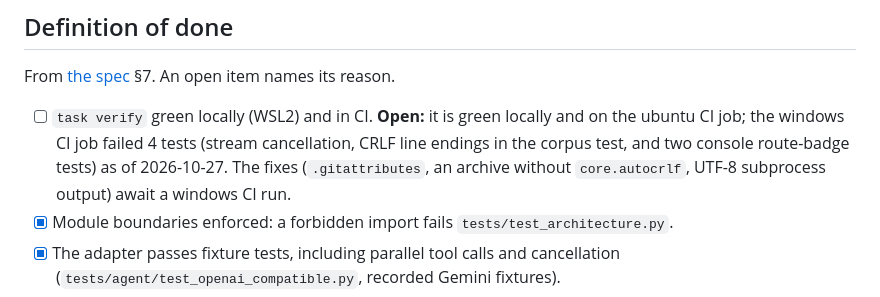
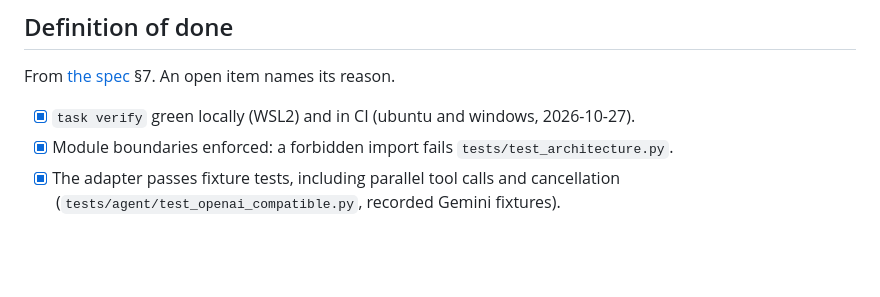
Before and after one commit to Manual-debuger/vessel-mind, a Markdown page: README.md, the part around the change. Rendered like a GitHub page; blank space fills up the shorter version.

Commit message:
docs: the CI item of the definition of done is green on windows too

```diff
--- a/README.md
+++ b/README.md
@@ -288,11 +288,7 @@ slow path; 1 costly misroute (en-03).
 
 From [the spec](docs/specs/a-agent-track.md) §7. An open item names its reason.
 
-- [ ] `task verify` green locally (WSL2) and in CI. **Open:** it is green locally and on the
-      ubuntu CI job; the windows CI job failed 4 tests (stream cancellation, CRLF line endings in
-      the corpus test, and two console route-badge tests) as of 2026-10-27. The fixes
-      (`.gitattributes`, an archive without `core.autocrlf`, UTF-8 subprocess output) await a
-      windows CI run.
+- [x] `task verify` green locally (WSL2) and in CI (ubuntu and windows, 2026-10-27).
 - [x] Module boundaries enforced: a forbidden import fails `tests/test_architecture.py`.
 - [x] The adapter passes fixture tests, including parallel tool calls and cancellation
       (`tests/agent/test_openai_compatible.py`, recorded Gemini fixtures).
```
